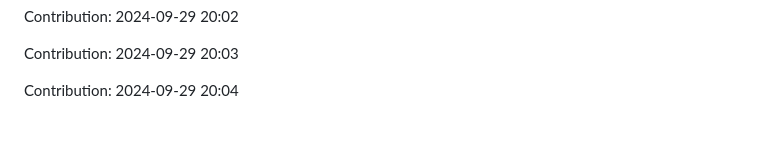
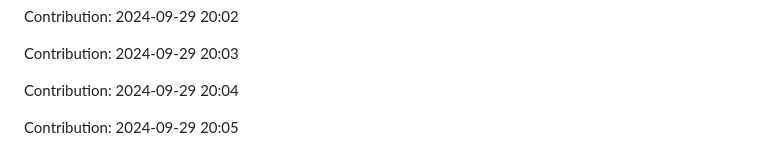
Before and after one commit to orion9ftf/scrapping-ruby-python, a Markdown page: README.md, the part around the change. Drawn GitHub-style; blank space fills up the shorter version.

Commit message:
"Contribution: 2024-09-29 20:05"

```diff
--- a/README.md
+++ b/README.md
@@ -2677,3 +2677,5 @@ Contribution: 2024-09-29 20:02
 Contribution: 2024-09-29 20:03
 
 Contribution: 2024-09-29 20:04
+
+Contribution: 2024-09-29 20:05
```
